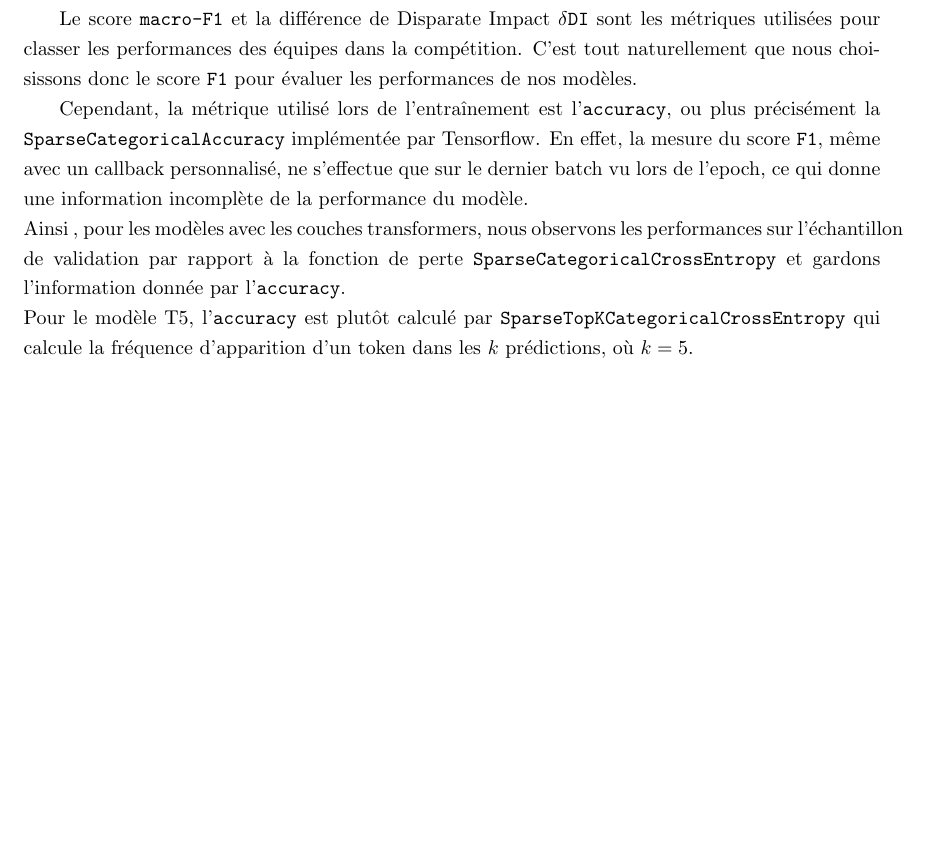
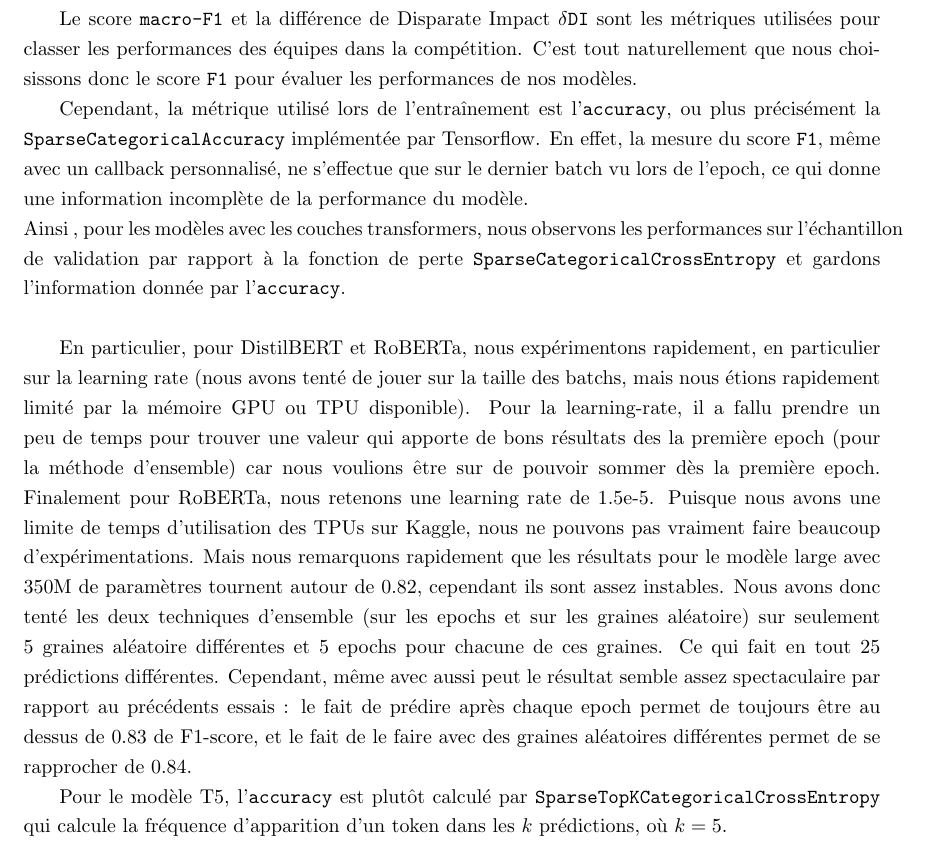
Before and after one commit to ajadam/NLPChallenge2021, a LaTeX book (report/master.tex, which reads report/exp.tex): part of page 13 of 18, cut so that both start at the same text, the shorter picture padded with empty space. Compiled offline with pdfLaTeX.

Commit message:
rapport training distilbert roberta

```diff
--- a/report/exp.tex
+++ b/report/exp.tex
@@ -6,6 +6,9 @@ Le score \texttt{macro-F1} et la différence de Disparate Impact $\delta$\texttt
 
 Cependant, la métrique utilisé lors de l'entraînement est l'\texttt{accuracy}, ou plus précisément la \texttt{SparseCategoricalAccuracy} implémentée par Tensorflow. En effet, la mesure du score \texttt{F1}, même avec un callback personnalisé, ne s'effectue que sur le dernier batch vu lors de l'epoch, ce qui donne une information incomplète de la performance du modèle.\\
 Ainsi , pour les modèles avec les couches transformers, nous observons les performances sur l'échantillon de validation par rapport à la fonction de perte \texttt{SparseCategoricalCrossEntropy} et gardons l'information donnée par l'\texttt{accuracy}.\\
+
+En particulier, pour DistilBERT et RoBERTa, nous expérimentons rapidement, en particulier sur la learning rate (nous avons tenté de jouer sur la taille des batchs, mais nous étions rapidement limité par la mémoire GPU ou TPU disponible). Pour la learning-rate, il a fallu prendre un peu de temps pour trouver une valeur qui apporte de bons résultats des la première epoch (pour la méthode d'ensemble) car nous voulions être sur de pouvoir sommer dès la première epoch. Finalement pour RoBERTa, nous retenons une learning rate de 1.5e-5. Puisque nous avons une limite de temps d'utilisation des TPUs sur Kaggle, nous ne pouvons pas vraiment faire beaucoup d'expérimentations. Mais nous remarquons rapidement que les résultats pour le modèle large avec 350M de paramètres tournent autour de 0.82, cependant ils sont assez instables. Nous avons donc tenté les deux techniques d'ensemble (sur les epochs et sur les graines aléatoire) sur seulement 5 graines aléatoire différentes et 5 epochs pour chacune de ces graines. Ce qui fait en tout 25 prédictions différentes. Cependant, même avec aussi peut le résultat semble assez spectaculaire par rapport au précédents essais : le fait de prédire après chaque epoch permet de toujours être au dessus de 0.83 de F1-score, et le fait de le faire avec des graines aléatoires différentes permet de se rapprocher de 0.84.
+
 Pour le modèle T5, l'\texttt{accuracy} est plutôt calculé par \texttt{SparseTopKCategoricalCrossEntropy} qui calcule la fréquence d'apparition d'un token dans les $k$ prédictions, où $k = 5$.\\
 Seul la \texttt{Calibrated Linear SVC} a été optimisé en observant le score \texttt{F1}
 \hfill\\
```
Also changed, not shown: report/master.pdf.
